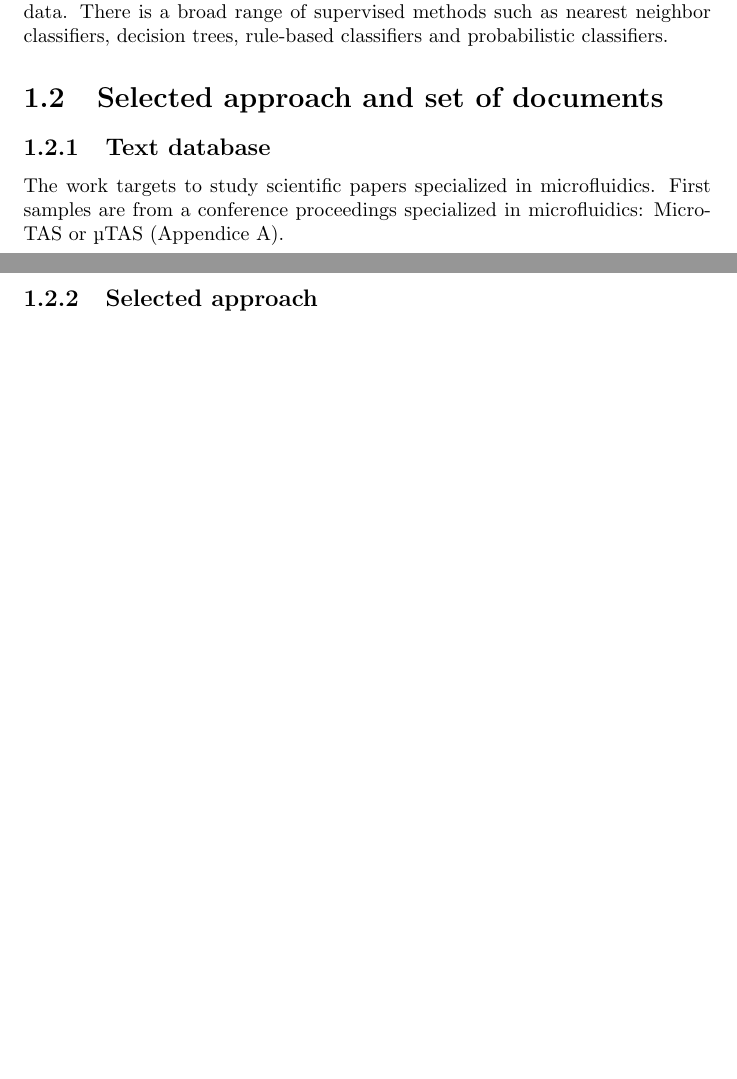
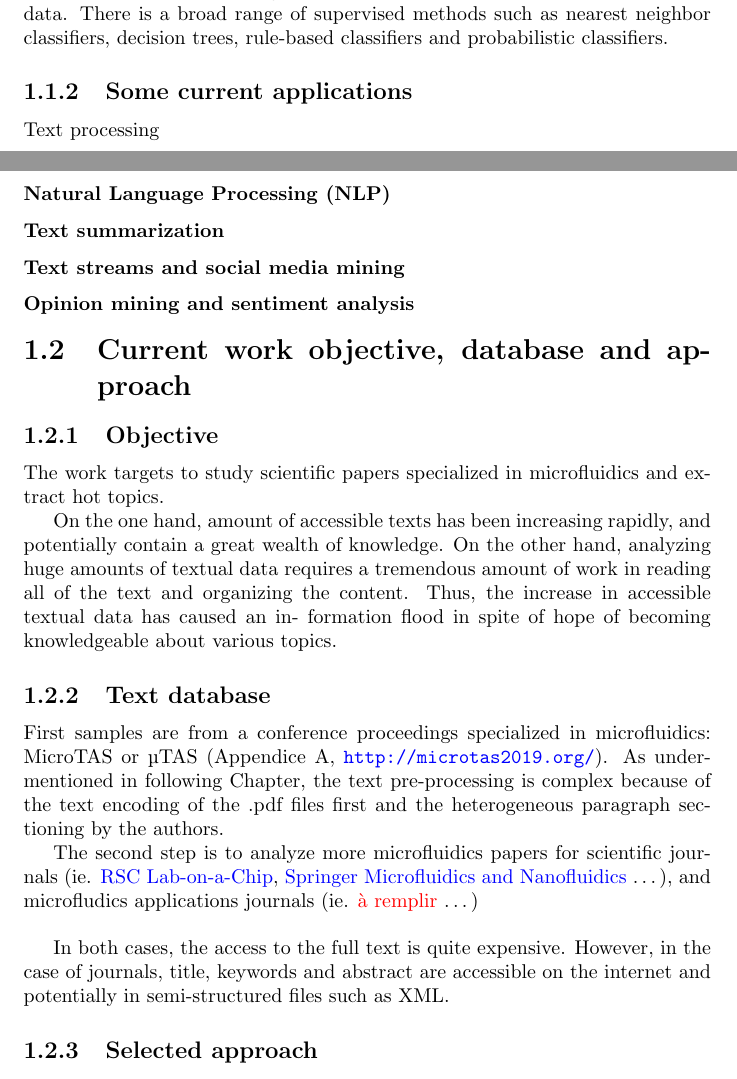
Before and after one commit to nikho33/Scientific-texts-analysis, a LaTeX thesis (reporting/report.tex, which reads reporting/tex/introduction.tex): two parts of pages 7 and 8 of 14, joined at a grey line, cut so that both start at the same text, the shorter picture padded with empty space. Compiled offline with pdfLaTeX.

Commit message:
progress introduction.tex

```diff
--- a/reporting/report.tex
+++ b/reporting/report.tex
@@ -15,6 +15,7 @@
 \usepackage{natbib}
 \usepackage{textgreek}
 \usepackage{pdfpages}
+\usepackage{xcolor}
 
 % PDF Properties
 \hypersetup{
--- a/reporting/tex/introduction.tex
+++ b/reporting/tex/introduction.tex
@@ -78,11 +78,32 @@ Thus, a topic is akin to a cluster and the membership of a document to a topic i
 As aforementioned in the beginning of the introduction, supervised learning methods are machine learning techniques pertaining to infer a function or learn a classifier from the training data in order to perform predictions on unseen data.
 There is a broad range of supervised methods such as nearest neighbor classifiers, decision trees, rule-based classifiers and probabilistic classifiers.
 
+\subsection{Some current applications}
+Text processing
+\subsubsection{Natural Language Processing (NLP)}
+\subsubsection{Text summarization}
+\subsubsection{Text streams and social media mining}
+\subsubsection{Opinion mining and sentiment analysis}
+
 %%%%%%%%%%%%%%%%%%%%%%%%%%%% SECTION %%%%%%%%%%%%%%%%%%%%%%%%%%%%%%%%%
-\section{Selected approach and set of documents}
+\section{Current work objective, database and approach}
+
+\subsection{Objective}
+The work targets to study scientific papers specialized in microfluidics and extract hot topics.
+
+On the one hand, amount of accessible texts has been increasing rapidly, and potentially contain a great wealth of knowledge.
+On the other hand, analyzing huge amounts of textual data requires a tremendous amount of work in reading all of the text and organizing the content. Thus, the increase in accessible textual data has caused an in- formation flood in spite of hope of becoming knowledgeable about various topics.
+
+
 
 \subsection{Text database}
-The work targets to study scientific papers specialized in microfluidics. First samples are from a conference proceedings specialized in microfluidics: MicroTAS or \textmu TAS (\appendice~\ref{Appendice_MicroTASpaper}).
+First samples are from a conference proceedings specialized in microfluidics: MicroTAS or \textmu TAS (\appendice~\ref{Appendice_MicroTASpaper}, \url{http://microtas2019.org/}).
+As undermentioned in following \chap, the text pre-processing is complex because of the text encoding of the .pdf files first and the heterogeneous paragraph sectioning by the authors.
+
+The second step is to analyze more microfluidics papers for scientific journals (\ie  \href{https://www.rsc.org/journals-books-databases/about-journals/lab-on-a-chip/}{RSC Lab-on-a-Chip}, \href{https://link.springer.com/journal/10404}{Springer Microfluidics and Nanofluidics} \ldots), and microfludics applications journals (\ie\textcolor{red}{à remplir} \ldots)
+\newline
+
+In both cases,  the access to the full text is quite expensive. However, in the case of journals, title, keywords and abstract are accessible on the internet and potentially in semi-structured files such as XML.
 
 \subsection{Selected approach}
 Probabilistic Methods for Text Mining:
```
Also changed, not shown: reporting/tex/introduction.tex (2 more changed lines).
